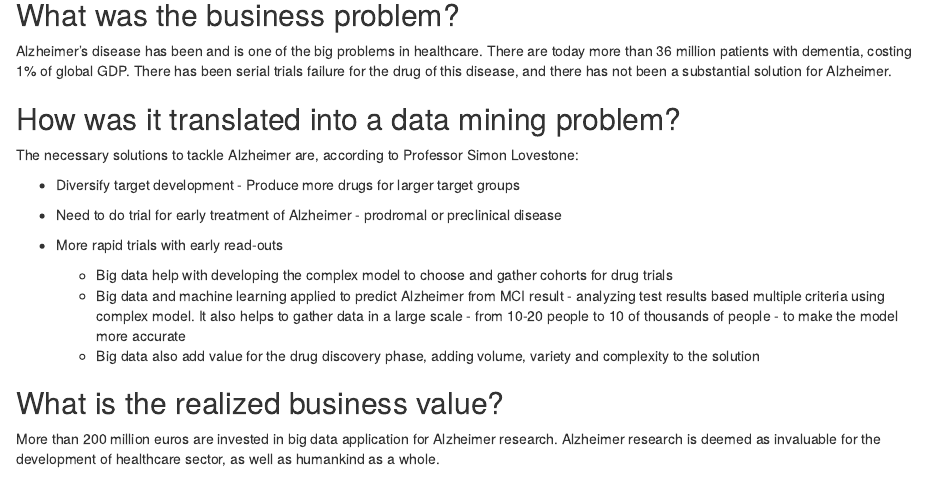
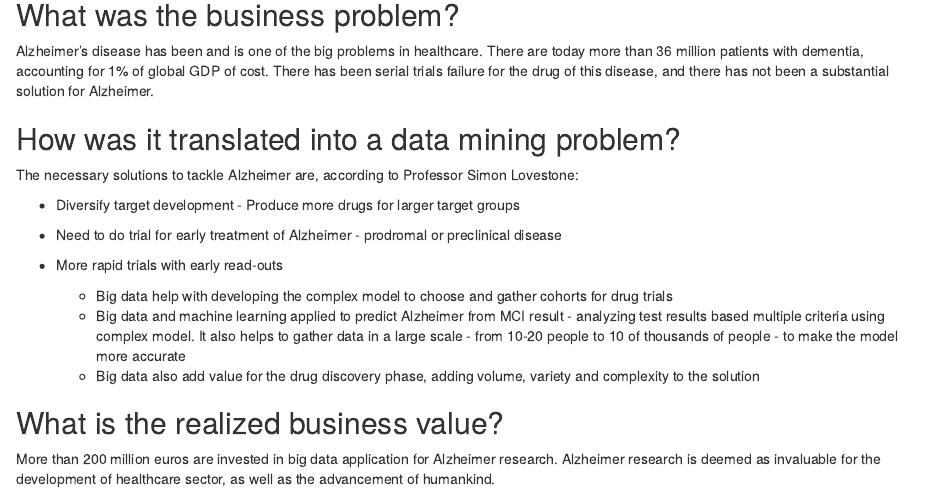
Before and after one commit to HAN-M3DM-Data-Science/autumn2021-banega286, an R Markdown document (Assignment 1.Rmd): the page in a window 1100 px wide, from 500 px down. Rendered offline with R 4.5, knitr and Pandoc, with nearby package versions.

Commit message:
Update Assignment 1.Rmd

```diff
--- a/Assignment 1.Rmd
+++ b/Assignment 1.Rmd
@@ -18,7 +18,7 @@ Search Youtube for a suitable business case example on data driven decision maki
 
 ## What was the business problem?
 
-Alzheimer's disease has been and is one of the big problems in healthcare. There are today more than 36 million patients with dementia, costing 1% of global GDP. There has been serial trials failure for the drug of this disease, and there has not been a substantial solution for Alzheimer.
+Alzheimer's disease has been and is one of the big problems in healthcare. There are today more than 36 million patients with dementia, accounting for 1% of global GDP of cost. There has been serial trials failure for the drug of this disease, and there has not been a substantial solution for Alzheimer.
 
 ## How was it translated into a data mining problem?
 
@@ -36,4 +36,4 @@ The necessary solutions to tackle Alzheimer are, according to Professor Simon Lo
 
 ## What is the realized business value?
 
-More than 200 million euros are invested in big data application for Alzheimer research. Alzheimer research is deemed as invaluable for the development of healthcare sector, as well as humankind as a whole.
+More than 200 million euros are invested in big data application for Alzheimer research. Alzheimer research is deemed as invaluable for the development of healthcare sector, as well as the advancement of humankind.
```
